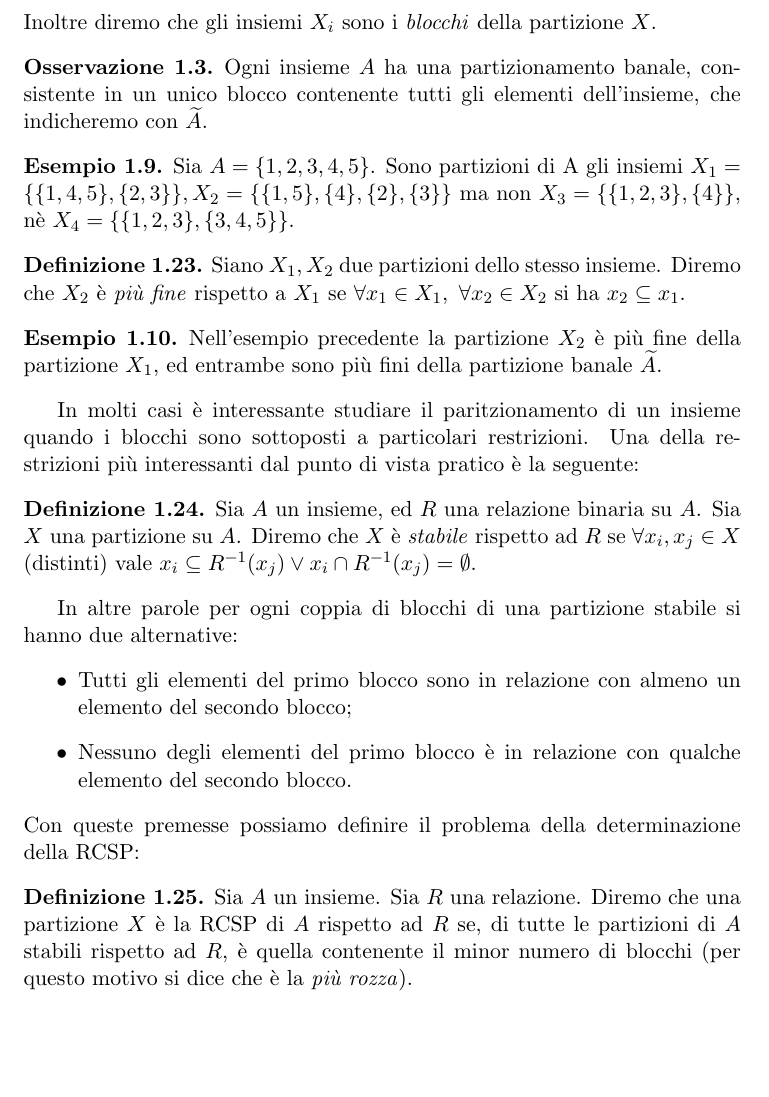
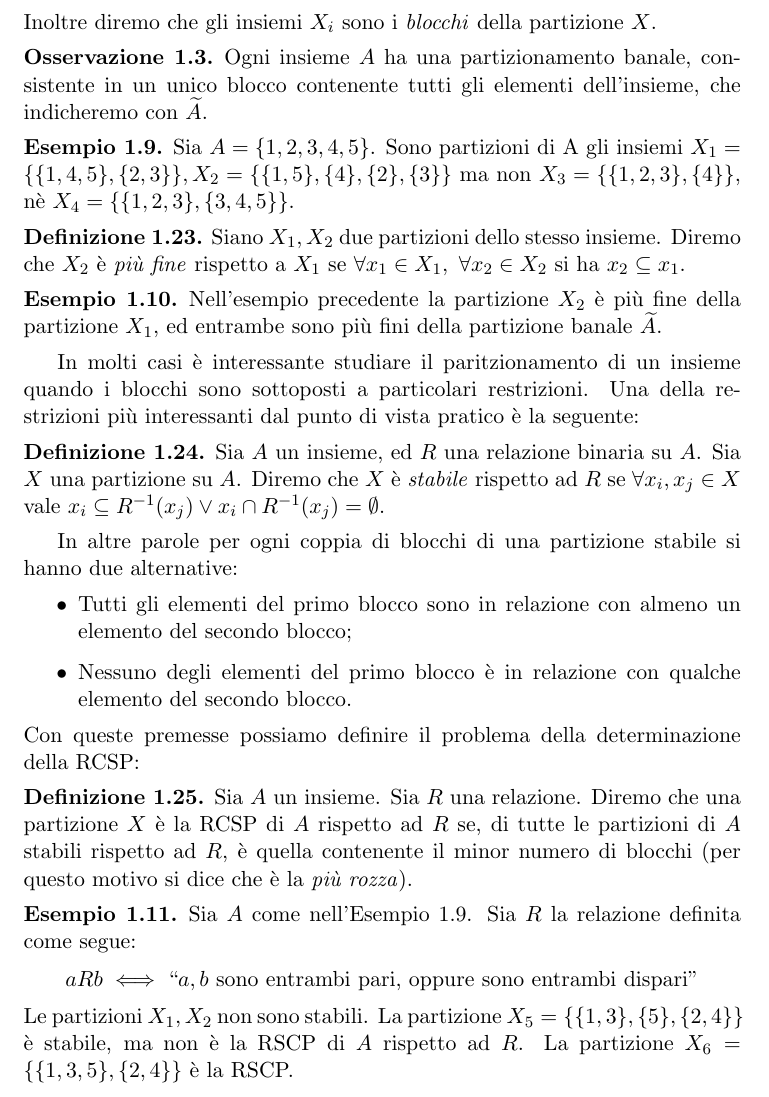
Before and after one commit to fandreuz/bsc-thesis, a LaTeX document (LaTex/document.tex, which reads LaTex/tex/sezione1/file.tex): part of page 15 of 16, cut so that both start at the same text, the shorter picture padded with empty space. Compiled offline with pdfLaTeX.

Commit message:
altri esempi

```diff
--- a/LaTex/tex/sezione1/file.tex
+++ b/LaTex/tex/sezione1/file.tex
@@ -568,6 +568,7 @@ Cominciamo con alcune definizioni su cui struttureremo la formulazione del probl
 \begin{example}
     Sia $A = \{1,2,3,4,5\}$. Sono partizioni di A gli insiemi $X_1 = \{\{1,4,5\},\{2,3\}\}, X_2 = \{\{1,5\},\{4\},\{2\},\{3\}\}$ ma non $X_3 = \{\{1,2,3\},\{4\}\}$,
     nè $X_4 = \{\{1,2,3\},\{3,4,5\}\}$.
+    \label{exa:set_partition}
 \end{example}
 \begin{definition}
     Siano $X_1,X_2$ due partizioni dello stesso insieme. Diremo che $X_2$ è \emph{più fine} rispetto a $X_1$ se $\forall x_1 \in X_1, \,\,\forall x_2 \in X_2$ si ha $x_2 \subseteq x_1$.
@@ -578,7 +579,7 @@ Cominciamo con alcune definizioni su cui struttureremo la formulazione del probl
 In molti casi è interessante studiare il paritzionamento di un insieme quando i blocchi sono sottoposti a particolari restrizioni. Una della restrizioni più
 interessanti dal punto di vista pratico è la seguente:
 \begin{definition}
-    Sia $A$ un insieme, ed $R$ una relazione binaria su $A$. Sia $X$ una partizione su $A$. Diremo che $X$ è \emph{stabile} rispetto ad $R$ se $\forall x_i, x_j \in X$ (distinti)
+    Sia $A$ un insieme, ed $R$ una relazione binaria su $A$. Sia $X$ una partizione su $A$. Diremo che $X$ è \emph{stabile} rispetto ad $R$ se $\forall x_i, x_j \in X$
     vale $x_i \subseteq R^{-1}(x_j) \lor x_i \cap R^{-1}(x_j) = \emptyset$.
 \end{definition}
 In altre parole per ogni coppia di blocchi di una partizione stabile si hanno due alternative:
@@ -591,3 +592,11 @@ Con queste premesse possiamo definire il problema della determinazione della RCS
     Sia $A$ un insieme. Sia $R$ una relazione. Diremo che una partizione $X$ è la RCSP di $A$ rispetto ad $R$ se, di tutte le partizioni di $A$ stabili rispetto
     ad $R$, è quella contenente il minor numero di blocchi (per questo motivo si dice che è la \emph{più rozza}).
 \end{definition}
+\begin{example}
+    Sia $A$ come nell'Esempio \ref*{exa:set_partition}. Sia $R$ la relazione definita come segue:
+    \begin{gather*}
+        a R b \iff \text{``} a,b \text{ sono entrambi pari, oppure sono entrambi dispari''}
+    \end{gather*}
+    Le partizioni $X_1,X_2$ non sono stabili. La partizione $X_5 = \{\{1,3\},\{5\},\{2,4\}\}$ è stabile, ma non è la RSCP di $A$ rispetto ad $R$. La partizione
+    $X_6 = \{\{1,3,5\},\{2,4\}\}$ è la RSCP.
+\end{example}
```
Also changed, not shown: LaTex/document.pdf.
